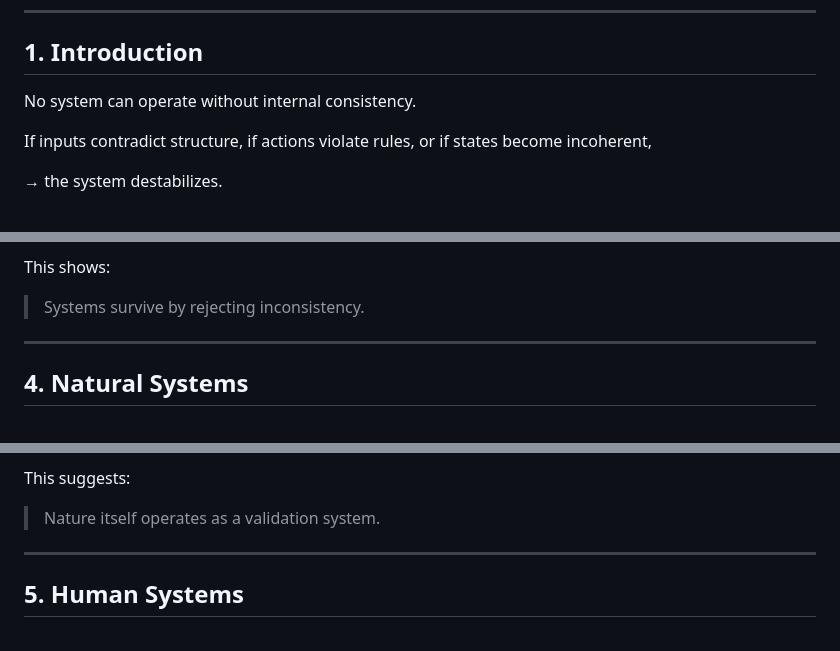
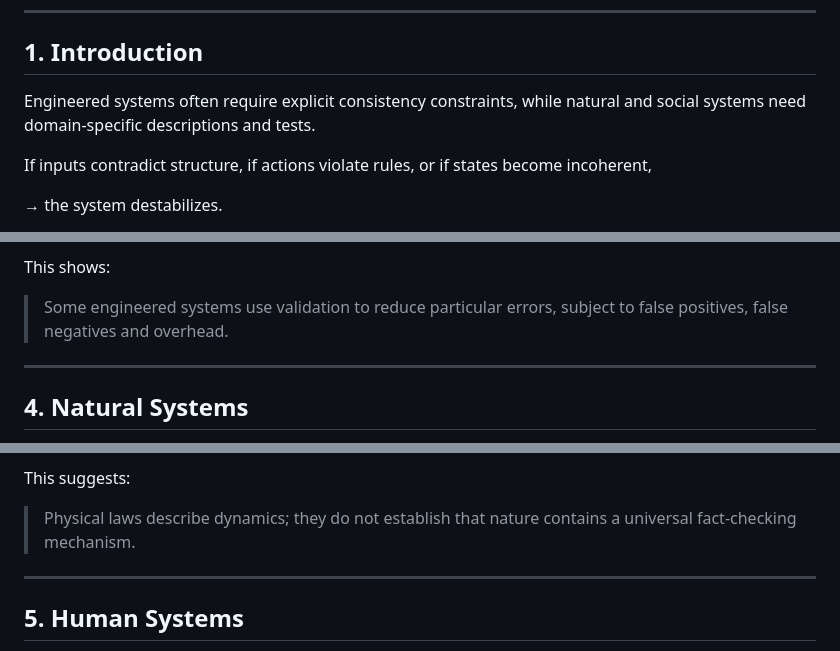
Before and after one commit to veysieken000-ctrl/zanistarast-ai-native-model, a Markdown page: papers/L2-validation-rasterast.md, 3 parts joined by grey strips. Drawn GitHub-style.

```diff
--- a/papers/L2-validation-rasterast.md
+++ b/papers/L2-validation-rasterast.md
@@ -11,7 +11,7 @@ a structural process that ensures coherence, correctness, and continuity.
 
 ## 1. Introduction
 
-No system can operate without internal consistency.
+Engineered systems often require explicit consistency constraints, while natural and social systems need domain-specific descriptions and tests.
 
 If inputs contradict structure,
 if actions violate rules,
@@ -60,7 +58,7 @@ Examples:
 
 This shows:
 
-> Systems survive by rejecting inconsistency.
+> Some engineered systems use validation to reduce particular errors, subject to false positives, false negatives and overhead.
 
 ---
 
@@ -80,7 +78,7 @@ Examples:
 
 This suggests:
 
-> Nature itself operates as a validation system.
+> Physical laws describe dynamics; they do not establish that nature contains a universal fact-checking mechanism.
 
 ---
 
```
Also changed, not shown: other parts of papers/L2-validation-rasterast.md (+9 -5 lines).
